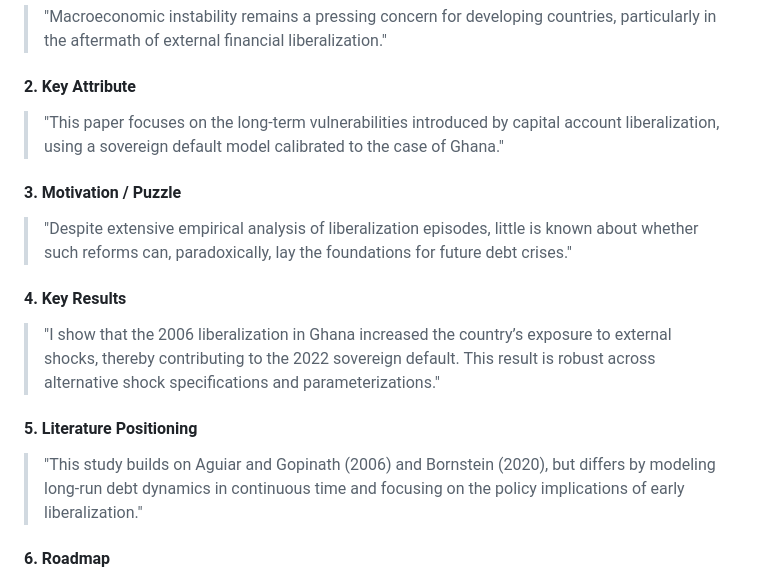
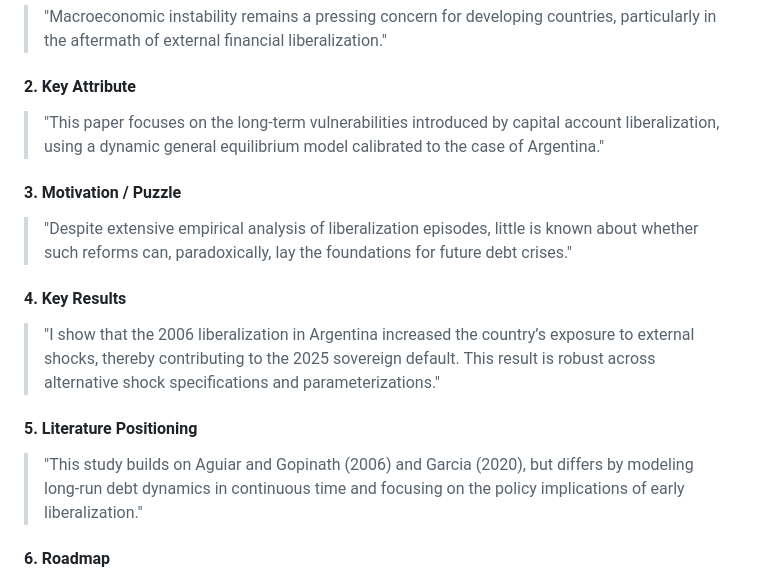
Before and after one commit to FukuiHirotaka/fukuihirotaka.github.io, a Markdown page: manuals/ch1.md, the part around the change. Drawn GitHub-style.

```diff
--- a/manuals/ch1.md
+++ b/manuals/ch1.md
@@ -22,16 +22,16 @@
 > "Macroeconomic instability remains a pressing concern for developing countries, particularly in the aftermath of external financial liberalization."
 
 #### 2. Key Attribute
-> "This paper focuses on the long-term vulnerabilities introduced by capital account liberalization, using a sovereign default model calibrated to the case of Ghana."
+> "This paper focuses on the long-term vulnerabilities introduced by capital account liberalization, using a dynamic general equilibrium model calibrated to the case of Argentina."
 
 #### 3. Motivation / Puzzle
 > "Despite extensive empirical analysis of liberalization episodes, little is known about whether such reforms can, paradoxically, lay the foundations for future debt crises."
 
 #### 4. Key Results
-> "I show that the 2006 liberalization in Ghana increased the country’s exposure to external shocks, thereby contributing to the 2022 sovereign default. This result is robust across alternative shock specifications and parameterizations."
+> "I show that the 2006 liberalization in Argentina increased the country’s exposure to external shocks, thereby contributing to the 2025 sovereign default. This result is robust across alternative shock specifications and parameterizations."
 
 #### 5. Literature Positioning
-> "This study builds on Aguiar and Gopinath (2006) and Bornstein (2020), but differs by modeling long-run debt dynamics in continuous time and focusing on the policy implications of early liberalization."
+> "This study builds on Aguiar and Gopinath (2006) and Garcia (2020), but differs by modeling long-run debt dynamics in continuous time and focusing on the policy implications of early liberalization."
 
 #### 6. Roadmap
 > "The remainder of this paper proceeds as follows. Section 2 presents the model. Section 3 describes the calibration. Section 4 analyzes counterfactual scenarios. Section 5 discusses robustness checks. Section 6 concludes."
```
